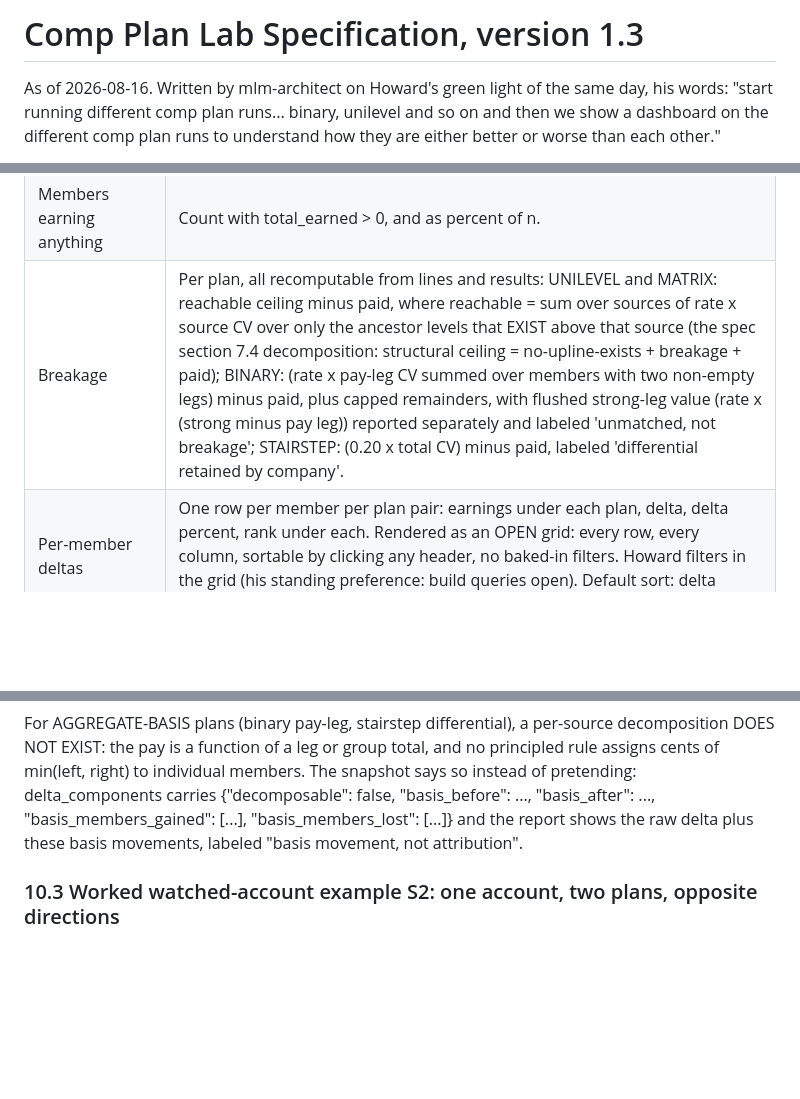
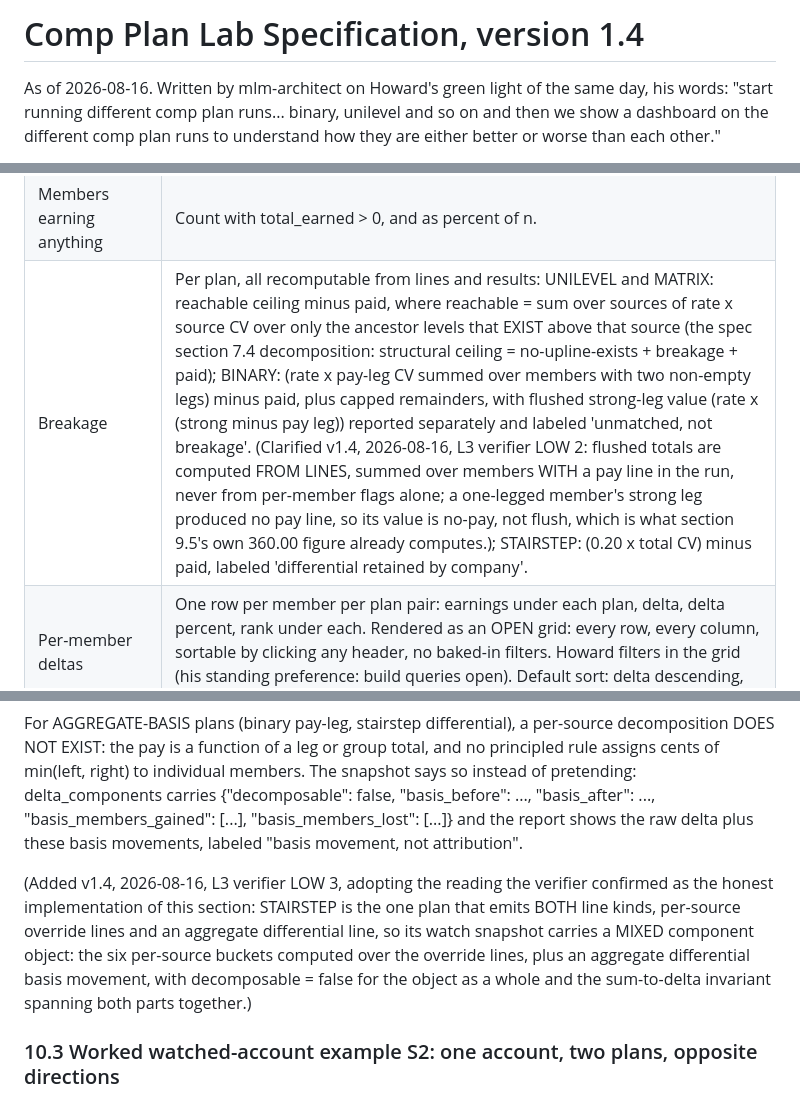
Before and after one commit to howkoz/orvanna, a Markdown page: MLM-PILOT/docs/COMP-LAB-SPEC.md, 3 parts joined by grey strips. Drawn GitHub-style; blank space fills up the shorter version.

```diff
--- a/MLM-PILOT/docs/COMP-LAB-SPEC.md
+++ b/MLM-PILOT/docs/COMP-LAB-SPEC.md
@@ -1,4 +1,4 @@
-# Comp Plan Lab Specification, version 1.3
+# Comp Plan Lab Specification, version 1.4
 
 As of 2026-08-16. Written by mlm-architect on Howard's green light of the same day, his
 words: "start running different comp plan runs... binary, unilevel and so on and then we
@@ -483,7 +498,7 @@ total_earned.
 | Earner concentration | Sort earners by total_earned descending, ties by member id ascending. Top 1 percent share = sum of the top ceil(0.01 x n) members' earnings / total_payout. Top 10 percent share = same with ceil(0.10 x n). |
 | Gini-style index | Sort ALL n members ascending by total_earned, ties by member id. G = (2 x sum over i of (i x x_i)) / (n x sum of x_i) minus (n + 1) / n, with i = 1..n. If total payout is 0, G = 0 by definition. Range 0 (perfect equality) to near 1 (one earner takes all). |
 | Members earning anything | Count with total_earned > 0, and as percent of n. |
-| Breakage | Per plan, all recomputable from lines and results: UNILEVEL and MATRIX: reachable ceiling minus paid, where reachable = sum over sources of rate x source CV over only the ancestor levels that EXIST above that source (the spec section 7.4 decomposition: structural ceiling = no-upline-exists + breakage + paid); BINARY: (rate x pay-leg CV summed over members with two non-empty legs) minus paid, plus capped remainders, with flushed strong-leg value (rate x (strong minus pay leg)) reported separately and labeled 'unmatched, not breakage'; STAIRSTEP: (0.20 x total CV) minus paid, labeled 'differential retained by company'. |
+| Breakage | Per plan, all recomputable from lines and results: UNILEVEL and MATRIX: reachable ceiling minus paid, where reachable = sum over sources of rate x source CV over only the ancestor levels that EXIST above that source (the spec section 7.4 decomposition: structural ceiling = no-upline-exists + breakage + paid); BINARY: (rate x pay-leg CV summed over members with two non-empty legs) minus paid, plus capped remainders, with flushed strong-leg value (rate x (strong minus pay leg)) reported separately and labeled 'unmatched, not breakage'. (Clarified v1.4, 2026-08-16, L3 verifier LOW 2: flushed totals are computed FROM LINES, summed over members WITH a pay line in the run, never from per-member flags alone; a one-legged member's strong leg produced no pay line, so its value is no-pay, not flush, which is what section 9.5's own 360.00 figure already computes.); STAIRSTEP: (0.20 x total CV) minus paid, labeled 'differential retained by company'. |
 | Per-member deltas | One row per member per plan pair: earnings under each plan, delta, delta percent, rank under each. Rendered as an OPEN grid: every row, every column, sortable by clicking any header, no baked-in filters. Howard filters in the grid (his standing preference: build queries open). Default sort: delta descending, so who wins leads and who loses closes. |
 
 Per-plan cards across the top (payout percent, earners, Gini, top-10 share), the
@@ -955,6 +982,14 @@ says so instead of pretending: delta_components carries
 "basis_members_gained": [...], "basis_members_lost": [...]} and the report shows the
 raw delta plus these basis movements, labeled "basis movement, not attribution".
 
+(Added v1.4, 2026-08-16, L3 verifier LOW 3, adopting the reading the verifier
+confirmed as the honest implementation of this section: STAIRSTEP is the one plan that
+emits BOTH line kinds, per-source override lines and an aggregate differential line,
+so its watch snapshot carries a MIXED component object: the six per-source buckets
+computed over the override lines, plus an aggregate differential basis movement,
+with decomposable = false for the object as a whole and the sum-to-delta invariant
+spanning both parts together.)
+
 ### 10.3 Worked watched-account example S2: one account, two plans, opposite directions
 
 Scenario S2, one mutation: move_member, target M4, new sponsor M3. Base = the section 6
```
Also changed, not shown: other parts of MLM-PILOT/docs/COMP-LAB-SPEC.md (+30 -3 lines).
